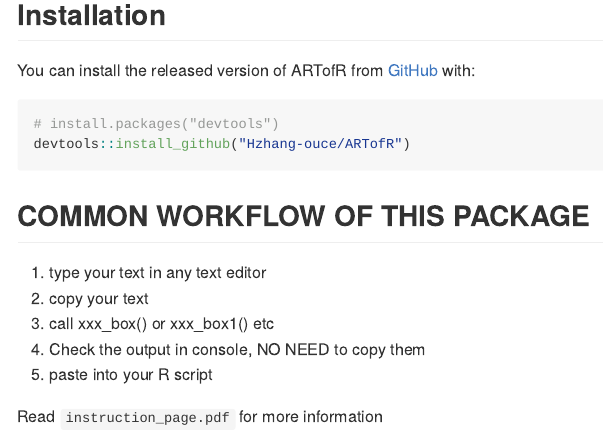
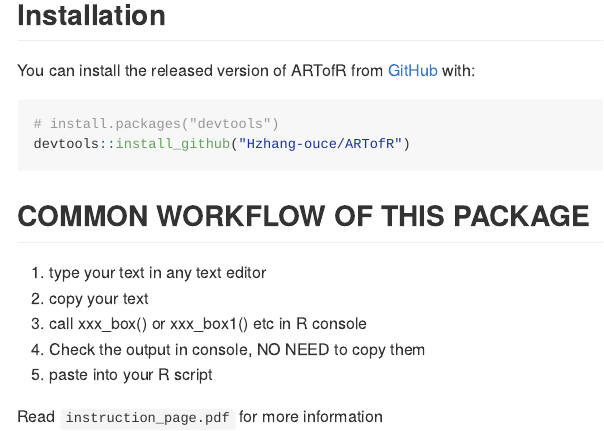
Before and after one commit to Hzhang-ouce/ARTofR, an R Markdown document (README.Rmd): the page in a window 1100 px wide, from 160 px down. The pictures show the output file README.md that the author committed with the source, drawn offline in the style of GitHub.

Commit message:
update functions

```diff
--- a/README.Rmd
+++ b/README.Rmd
@@ -32,7 +32,7 @@
 
 1. type your text in any text editor
 2. copy your text
-3. call xxx_box() or xxx_box1() etc
+3. call xxx_box() or xxx_box1() etc in R console
 4. Check the output in console, NO NEED to copy them
 5. paste into your R script
 
```
Also changed, not shown: R/xxx_divider.R (+2 -1 lines), R/xxx_title.R (+2 -1 lines), README.md, 4 other files.
